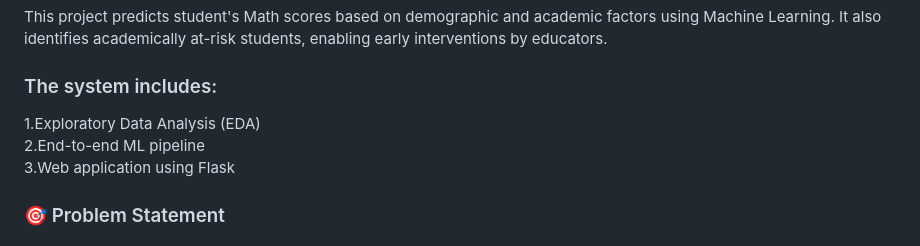
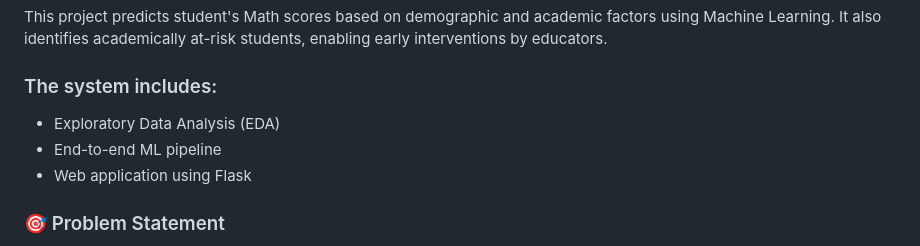
Before and after one commit to Srijana-Shetty/Student_performance_indicator, a Markdown page: README.md, the part around the change. Rendered like a GitHub page.

```diff
--- a/README.md
+++ b/README.md
@@ -6,9 +6,9 @@ It also identifies academically at-risk students, enabling early interventions b
 
 ### The system includes:
 
-1.Exploratory Data Analysis (EDA)
-2.End-to-end ML pipeline
-3.Web application using Flask
+* Exploratory Data Analysis (EDA)
+* End-to-end ML pipeline
+* Web application using Flask
 
 ### 🎯 Problem Statement
 
```
